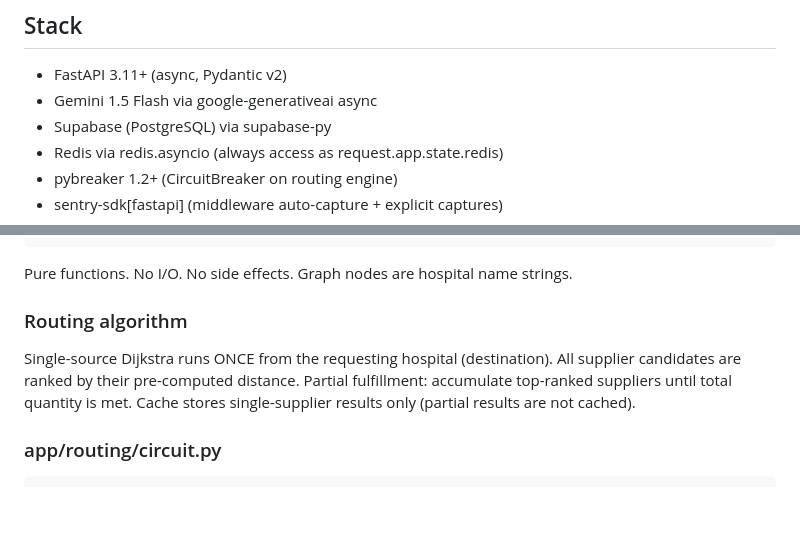
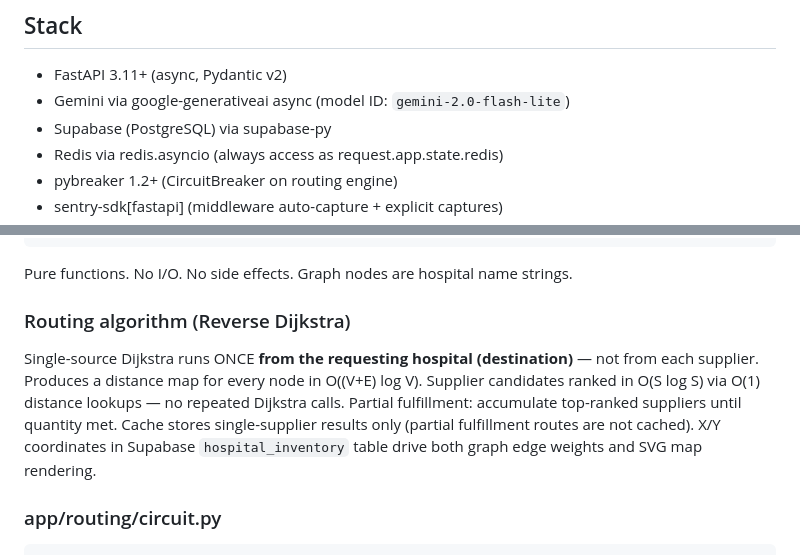
Before and after one commit to neelimmahbub/statroute-backend, a Markdown page: ARCHITECTURE.md, 2 parts joined by grey strips. GitHub-like rendering; blank space fills up the shorter version.

Commit message:
chore: update ARCHITECTURE.md — Reverse Dijkstra terminology, model ID, X/Y coordinate note

````diff
--- a/ARCHITECTURE.md
+++ b/ARCHITECTURE.md
@@ -4,7 +4,7 @@
 
 ## Stack
 - FastAPI 3.11+ (async, Pydantic v2)
-- Gemini 1.5 Flash via google-generativeai async
+- Gemini via google-generativeai async (model ID: `gemini-2.0-flash-lite`)
 - Supabase (PostgreSQL) via supabase-py
 - Redis via redis.asyncio (always access as request.app.state.redis)
 - pybreaker 1.2+ (CircuitBreaker on routing engine)
@@ -88,10 +88,13 @@ def reconstruct_path(
 ```
 Pure functions. No I/O. No side effects. Graph nodes are hospital name strings.
 
-### Routing algorithm
-Single-source Dijkstra runs ONCE from the requesting hospital (destination). All supplier candidates
-are ranked by their pre-computed distance. Partial fulfillment: accumulate top-ranked suppliers until
-total quantity is met. Cache stores single-supplier results only (partial results are not cached).
+### Routing algorithm (Reverse Dijkstra)
+Single-source Dijkstra runs ONCE **from the requesting hospital (destination)** — not from each supplier.
+Produces a distance map for every node in O((V+E) log V). Supplier candidates ranked in O(S log S)
+via O(1) distance lookups — no repeated Dijkstra calls.
+Partial fulfillment: accumulate top-ranked suppliers until quantity met.
+Cache stores single-supplier results only (partial fulfillment routes are not cached).
+X/Y coordinates in Supabase `hospital_inventory` table drive both graph edge weights and SVG map rendering.
 
 ### app/routing/circuit.py
 ```python
````
